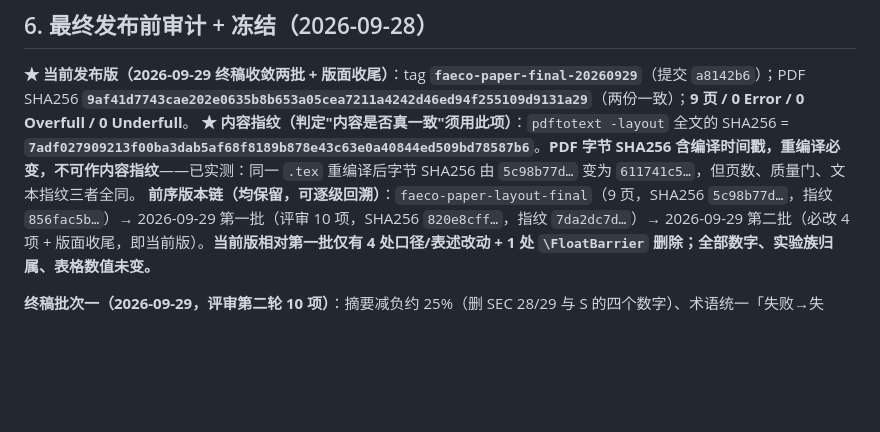
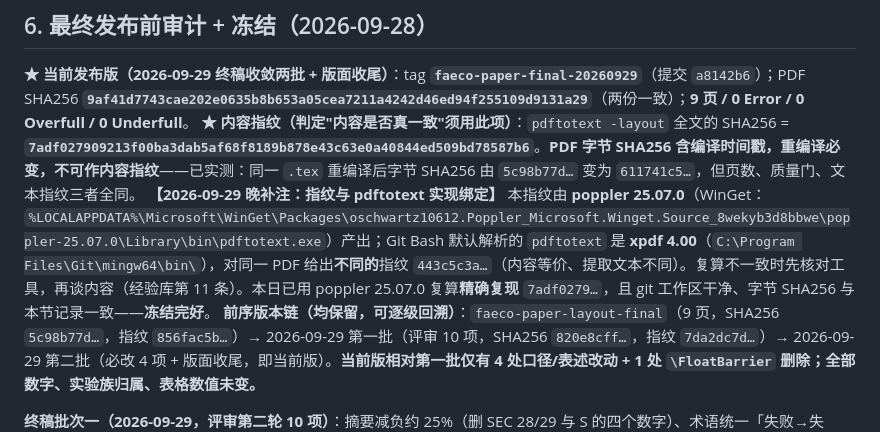
Before and after one commit to Toylog123/FAECO, a Markdown page: project_docs/evidence/PAPER_EVIDENCE_MANIFEST.md, the part around the change. Rendered like a GitHub page; blank space fills up the shorter version.

```diff
--- a/project_docs/evidence/PAPER_EVIDENCE_MANIFEST.md
+++ b/project_docs/evidence/PAPER_EVIDENCE_MANIFEST.md
@@ -112,6 +112,7 @@
 
 **★ 当前发布版（2026-09-29 终稿收敛两批 + 版面收尾）**：tag **`faeco-paper-final-20260929`**（提交 `a8142b6`）；PDF SHA256 **`9af41d7743cae202e0635b8b653a05cea7211a4242d46ed94f255109d9131a29`**（两份一致）；**9 页 / 0 Error / 0 Overfull / 0 Underfull**。
 **★ 内容指纹（判定"内容是否真一致"须用此项）**：`pdftotext -layout` 全文的 SHA256 = **`7adf027909213f00ba3dab5af68f8189b878e43c63e0a40844ed509bd78587b6`**。**PDF 字节 SHA256 含编译时间戳，重编译必变，不可作内容指纹**——已实测：同一 `.tex` 重编译后字节 SHA256 由 `5c98b77d…` 变为 `611741c5…`，但页数、质量门、文本指纹三者全同。
+**【2026-09-29 晚补注：指纹与 pdftotext 实现绑定】** 本指纹由 **poppler 25.07.0**（WinGet：`%LOCALAPPDATA%\Microsoft\WinGet\Packages\oschwartz10612.Poppler_Microsoft.Winget.Source_8wekyb3d8bbwe\poppler-25.07.0\Library\bin\pdftotext.exe`）产出；Git Bash 默认解析的 `pdftotext` 是 **xpdf 4.00**（`C:\Program Files\Git\mingw64\bin\`），对同一 PDF 给出**不同的**指纹 `443c5c3a…`（内容等价、提取文本不同）。复算不一致时先核对工具，再谈内容（经验库第 11 条）。本日已用 poppler 25.07.0 复算**精确复现** `7adf0279…`，且 git 工作区干净、字节 SHA256 与本节记录一致——**冻结完好**。
 **前序版本链（均保留，可逐级回溯）**：`faeco-paper-layout-final`（9 页，SHA256 `5c98b77d…`，指纹 `856fac5b…`）→ 2026-09-29 第一批（评审 10 项，SHA256 `820e8cff…`，指纹 `7da2dc7d…`）→ 2026-09-29 第二批（必改 4 项 + 版面收尾，即当前版）。**当前版相对第一批仅有 4 处口径/表述改动 + 1 处 `\FloatBarrier` 删除；全部数字、实验族归属、表格数值未变。**
 
 **终稿批次一（2026-09-29，评审第二轮 10 项）**：摘要减负约 25%（删 SEC 28/29 与 S 的四个数字）、术语统一「失败→失效」、相关工作两处降调、表 1 定位改「局部时序 ECO」、§4.1 去审计味、**式(2) 的 0.01/0.1 补真实解释**（已回代码核实 `code/src/rseco/cut.py:200/202` 为硬编码常量）、表 2 精简、表 3 改名、图 2 图注压一句并放大、§4.6 措辞、§3.4 改「启用失效反馈控制时」。
```
Also changed, not shown: docs/EXPERIENCE.md (+5 -0 lines), project_docs/agent_handoff/handoff_20260929.md (+2 -0 lines).
